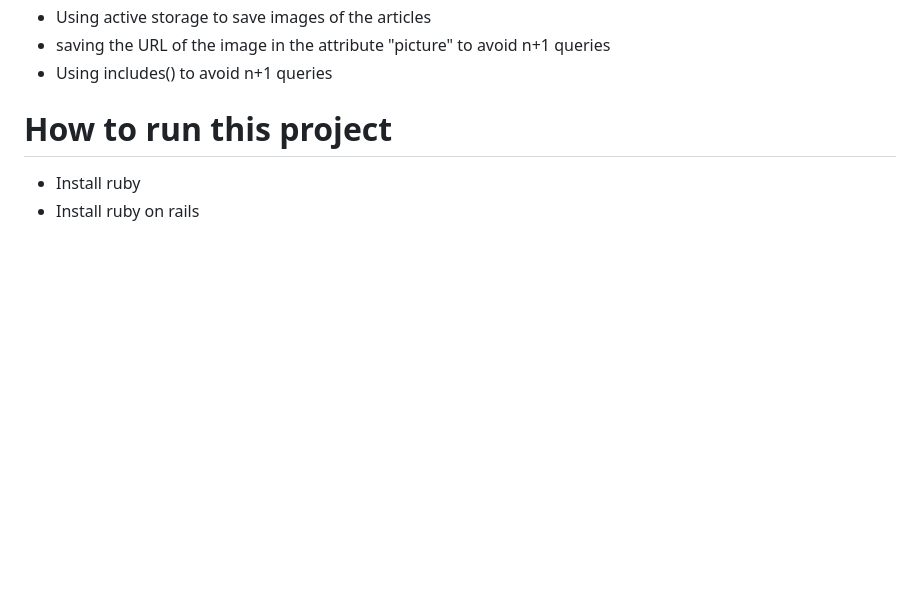
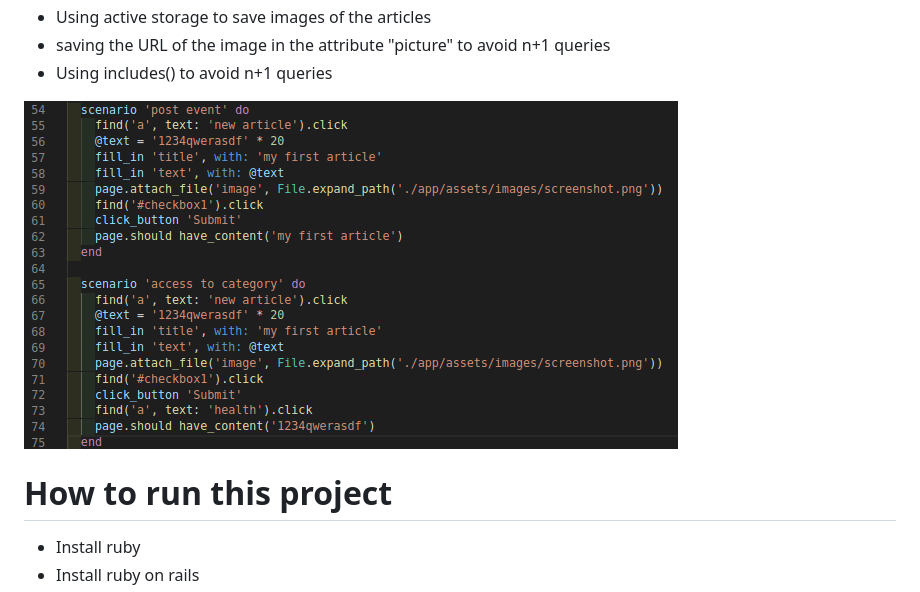
Before and after one commit to andresporras3423/articles-project, a Markdown page: README.md, the part around the change printed below. Rendered like a GitHub page; pictures changed too: app/assets/images/code-screenshot.png (added); blank space fills up the shorter version.

```diff
--- a/README.md
+++ b/README.md
@@ -37,6 +39,8 @@ This project has the basic features of the article posting websites
 - Using active storage to save images of the articles
 - saving the URL of the image in the attribute "picture" to avoid n+1 queries
 - Using includes() to avoid n+1 queries
+
+![screenshot](./app/assets/images/code-screenshot.png)
 
 
 # How to run this project
```
Also changed, not shown: other parts of README.md (+3 -1 lines), app/assets/images/video-screenshot.png (added).
